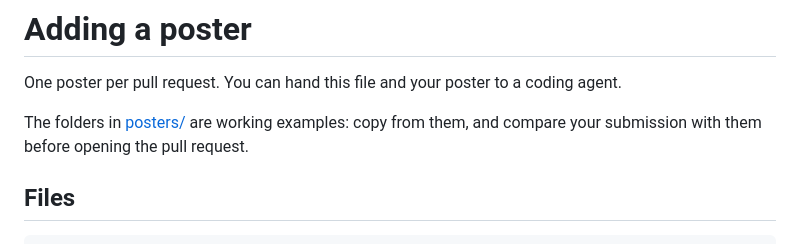
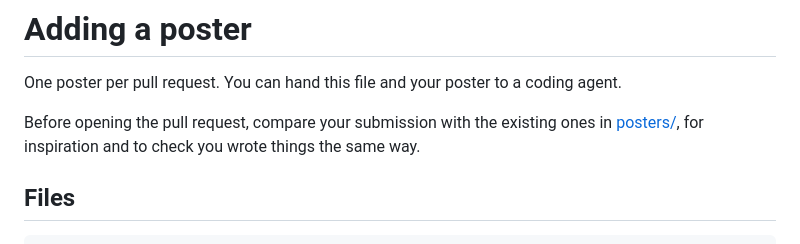
Before and after one commit to asmarcz/poster-gallery, a Markdown page: CONTRIBUTING.md, the part around the change. Rendered like a GitHub page.

Commit message:
existing posters wording

```diff
--- a/CONTRIBUTING.md
+++ b/CONTRIBUTING.md
@@ -2,8 +2,8 @@
 
 One poster per pull request. You can hand this file and your poster to a coding agent.
 
-The folders in [posters/](posters/) are working examples: copy from them, and compare your
-submission with them before opening the pull request.
+Before opening the pull request, compare your submission with the existing ones in
+[posters/](posters/), for inspiration and to check you wrote things the same way.
 
 ## Files
 
```
